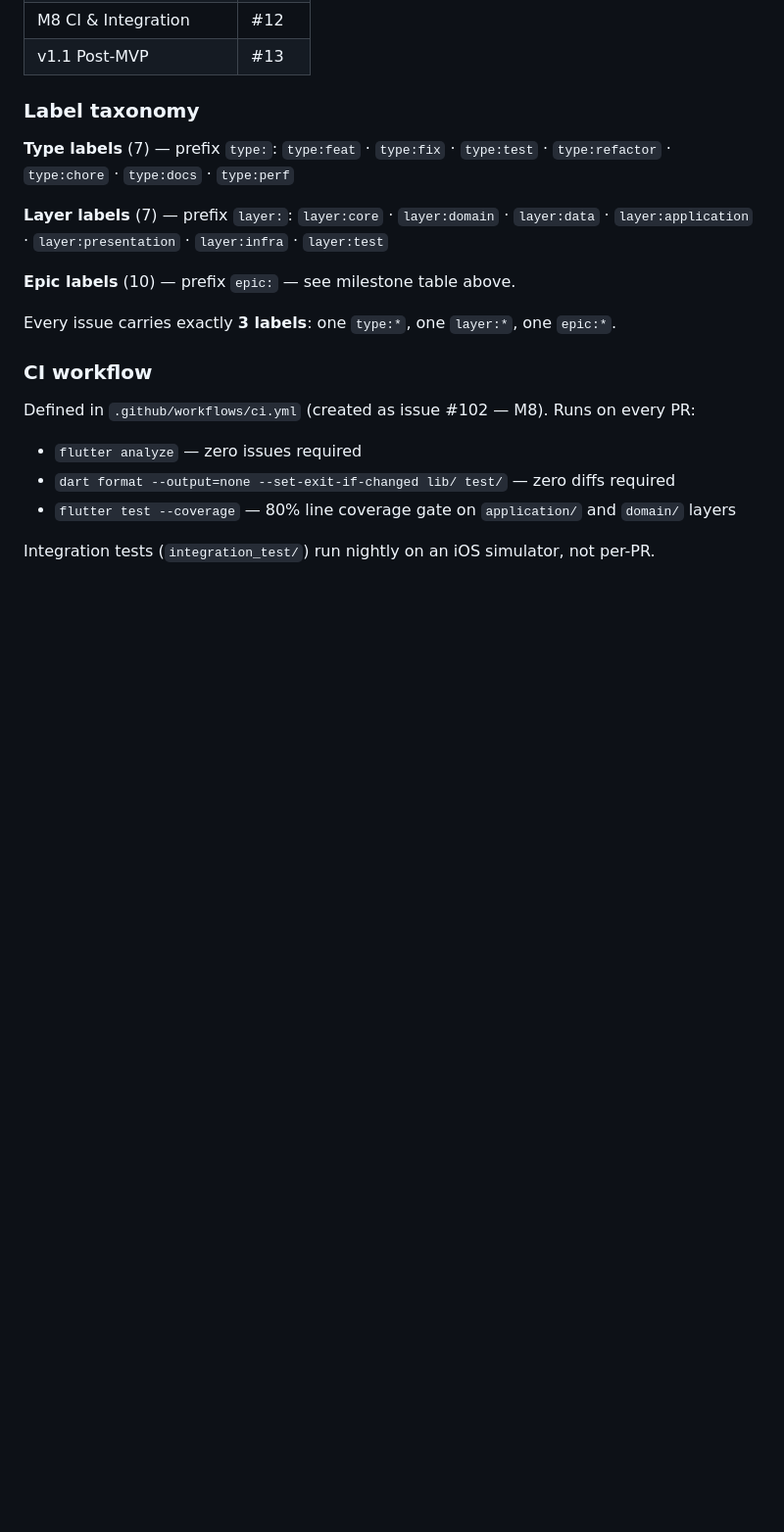
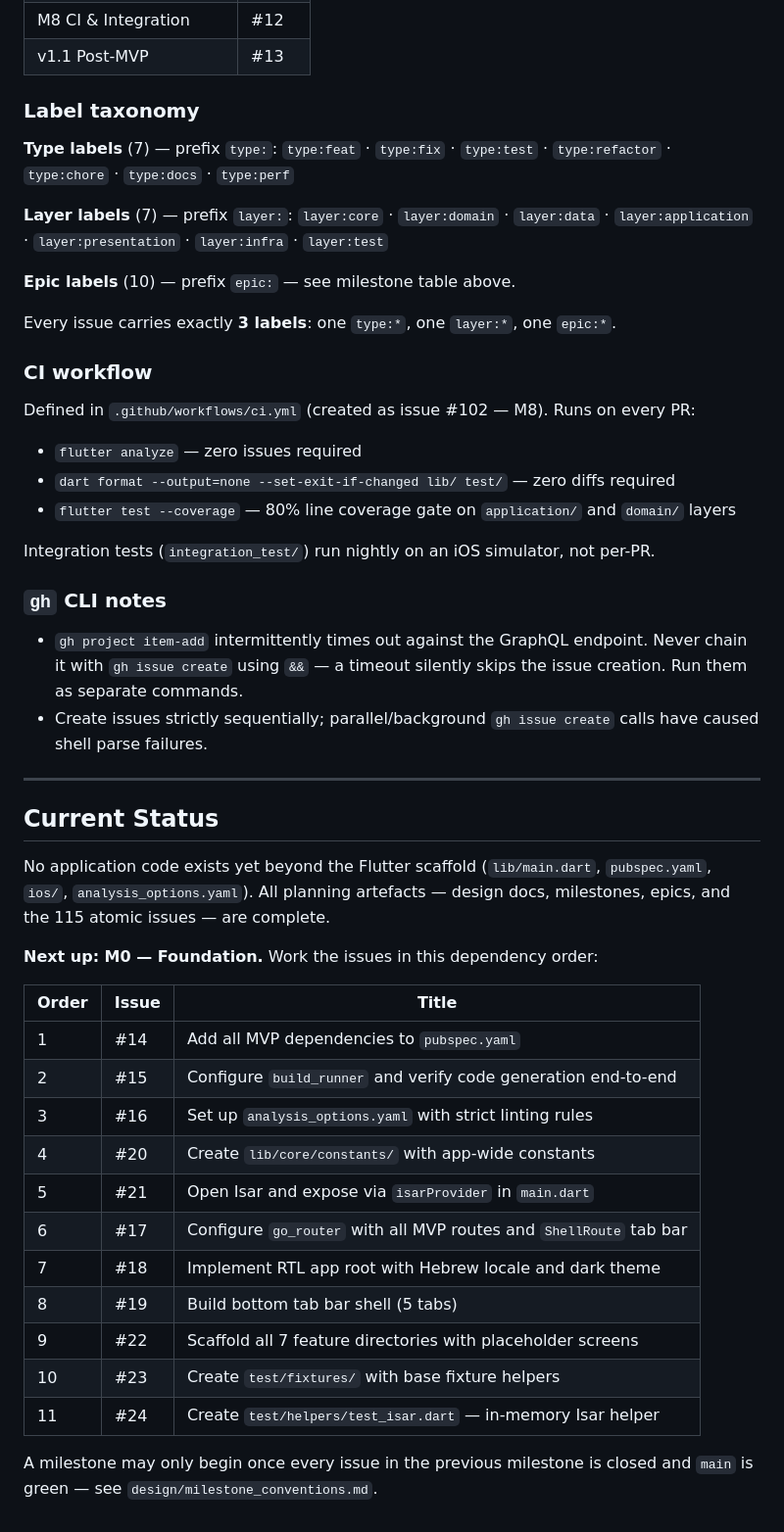
Before and after one commit to NoaMcDa/Fantastic, a Markdown page: CLAUDE.md, the part around the change. Shown at 98% size. GitHub-like rendering; blank space fills up the shorter version.

Commit message:
chore: document current build status and gh CLI pitfalls in CLAUDE.md
Adds the M0 issue order so the next session can start without re-deriving
the dependency chain, and records the gh project item-add timeout that
silently skipped an issue creation when chained with &&.

Co-Authored-By: Claude Sonnet 4.6 <noreply@anthropic.com>

```diff
--- a/CLAUDE.md
+++ b/CLAUDE.md
@@ -301,3 +301,32 @@ Defined in `.github/workflows/ci.yml` (created as issue #102 — M8). Runs on ev
 - `flutter test --coverage` — 80% line coverage gate on `application/` and `domain/` layers
 
 Integration tests (`integration_test/`) run nightly on an iOS simulator, not per-PR.
+
+### `gh` CLI notes
+
+- `gh project item-add` intermittently times out against the GraphQL endpoint. Never chain it with `gh issue create` using `&&` — a timeout silently skips the issue creation. Run them as separate commands.
+- Create issues strictly sequentially; parallel/background `gh issue create` calls have caused shell parse failures.
+
+---
+
+## Current Status
+
+No application code exists yet beyond the Flutter scaffold (`lib/main.dart`, `pubspec.yaml`, `ios/`, `analysis_options.yaml`). All planning artefacts — design docs, milestones, epics, and the 115 atomic issues — are complete.
+
+**Next up: M0 — Foundation.** Work the issues in this dependency order:
+
+| Order | Issue | Title |
+|---|---|---|
+| 1 | #14 | Add all MVP dependencies to `pubspec.yaml` |
+| 2 | #15 | Configure `build_runner` and verify code generation end-to-end |
+| 3 | #16 | Set up `analysis_options.yaml` with strict linting rules |
+| 4 | #20 | Create `lib/core/constants/` with app-wide constants |
+| 5 | #21 | Open Isar and expose via `isarProvider` in `main.dart` |
+| 6 | #17 | Configure `go_router` with all MVP routes and `ShellRoute` tab bar |
+| 7 | #18 | Implement RTL app root with Hebrew locale and dark theme |
+| 8 | #19 | Build bottom tab bar shell (5 tabs) |
+| 9 | #22 | Scaffold all 7 feature directories with placeholder screens |
+| 10 | #23 | Create `test/fixtures/` with base fixture helpers |
+| 11 | #24 | Create `test/helpers/test_isar.dart` — in-memory Isar helper |
+
+A milestone may only begin once every issue in the previous milestone is closed and `main` is green — see `design/milestone_conventions.md`.
```
